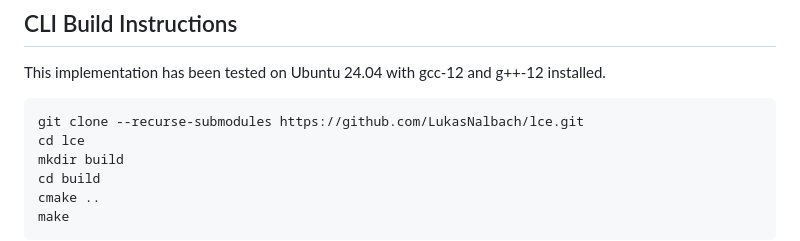
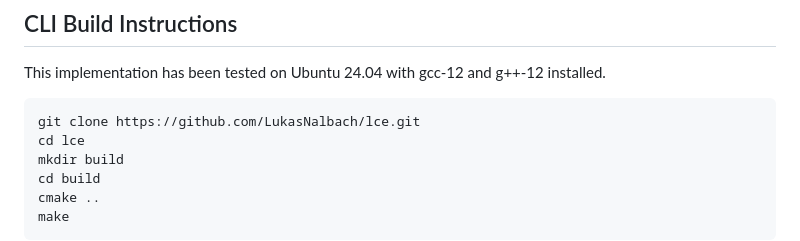
Before and after one commit to LukasNalbach/lce, a Markdown page: README.md, the part around the change. Drawn GitHub-style.

Commit message:
README: plain git clone (cmake downloads the submodules it needs)

````diff
--- a/README.md
+++ b/README.md
@@ -5,7 +5,7 @@ This repository contains implementations of Longest Common Extension (LCE) data
 This implementation has been tested on Ubuntu 24.04 with gcc-12 and g++-12 installed.
 
 ```shell
-git clone --recurse-submodules https://github.com/LukasNalbach/lce.git
+git clone https://github.com/LukasNalbach/lce.git
 cd lce
 mkdir build
 cd build
````
